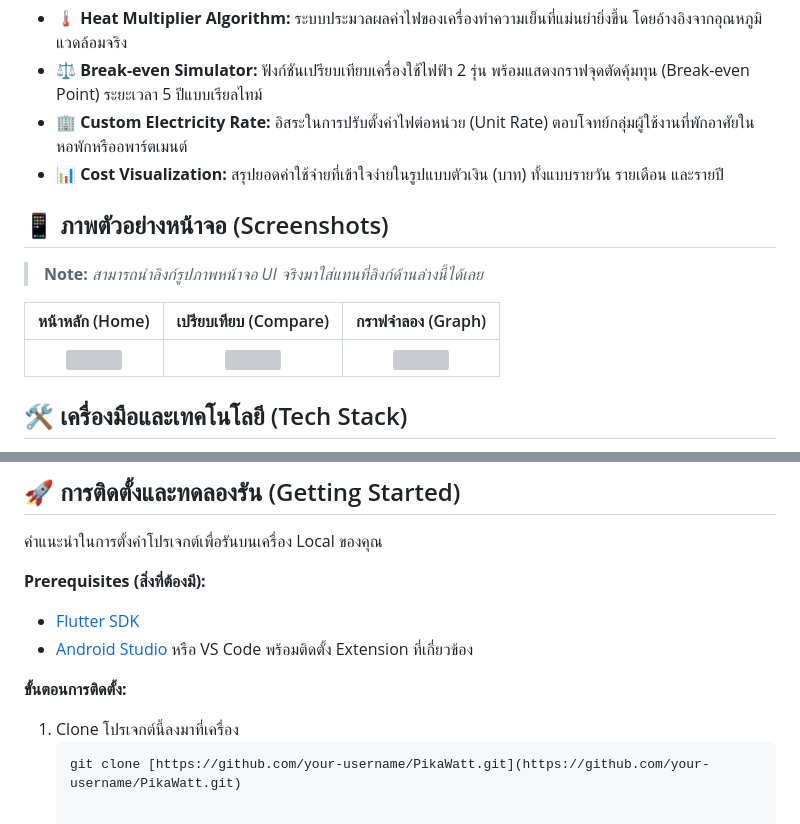
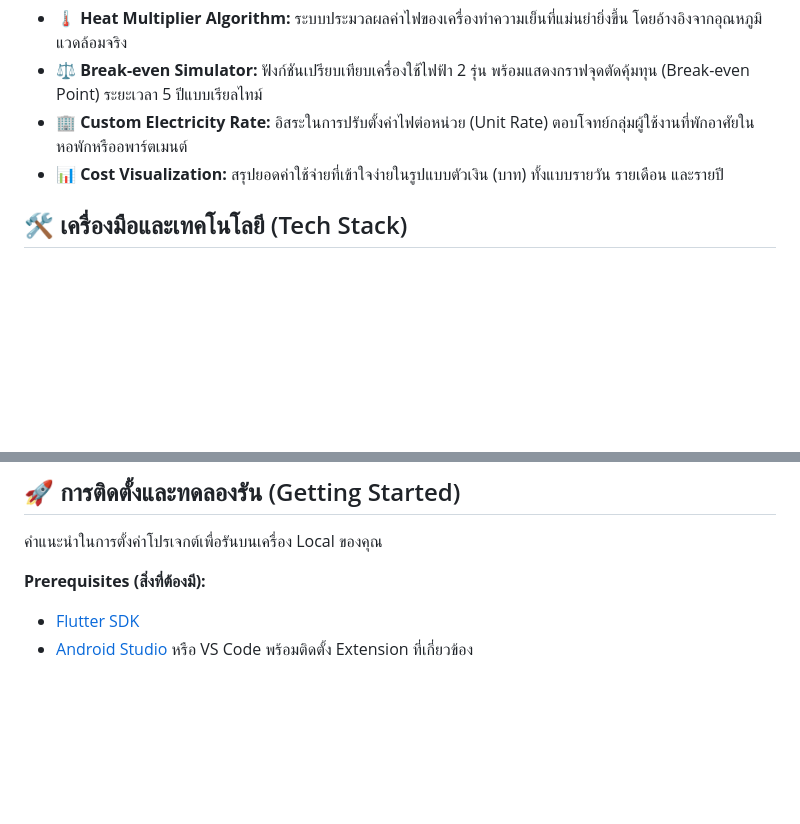
Before and after one commit to Phutthi-1st/PikaWatt, a Markdown page: README.md, 2 parts joined by grey strips. GitHub-like rendering; blank space fills up the shorter version; grey boxes are pictures that could not be loaded.

````diff
--- a/README.md
+++ b/README.md
@@ -22,13 +22,6 @@
 * 🏢 **Custom Electricity Rate:** อิสระในการปรับตั้งค่าไฟต่อหน่วย (Unit Rate) ตอบโจทย์กลุ่มผู้ใช้งานที่พักอาศัยในหอพักหรืออพาร์ตเมนต์
 * 📊 **Cost Visualization:** สรุปยอดค่าใช้จ่ายที่เข้าใจง่ายในรูปแบบตัวเงิน (บาท) ทั้งแบบรายวัน รายเดือน และรายปี
 
-## 📱 ภาพตัวอย่างหน้าจอ (Screenshots)
-> **Note:** *สามารถนำลิงก์รูปภาพหน้าจอ UI จริงมาใส่แทนที่ลิงก์ด้านล่างนี้ได้เลย*
-
-| หน้าหลัก (Home) | เปรียบเทียบ (Compare) | กราฟจำลอง (Graph) |
-| :---: | :---: | :---: |
-| <img src="https://via.placeholder.com/200x400.png?text=Home+Screen" width="200"/> | <img src="https://via.placeholder.com/200x400.png?text=Compare+Screen" width="200"/> | <img src="https://via.placeholder.com/200x400.png?text=Graph+Screen" width="200"/> |
-
 ## 🛠️ เครื่องมือและเทคโนโลยี (Tech Stack)
 * **Frontend:** Flutter & Dart
 * **Backend & Authentication:** Firebase (Firebase Auth)
@@ -41,8 +34,3 @@
 **Prerequisites (สิ่งที่ต้องมี):**
 * [Flutter SDK](https://docs.flutter.dev/get-started/install)
 * [Android Studio](https://developer.android.com/studio) หรือ VS Code พร้อมติดตั้ง Extension ที่เกี่ยวข้อง
-
-**ขั้นตอนการติดตั้ง:**
-1. Clone โปรเจกต์นี้ลงมาที่เครื่อง
-   ```sh
-   git clone [https://github.com/your-username/PikaWatt.git](https://github.com/your-username/PikaWatt.git)
````
